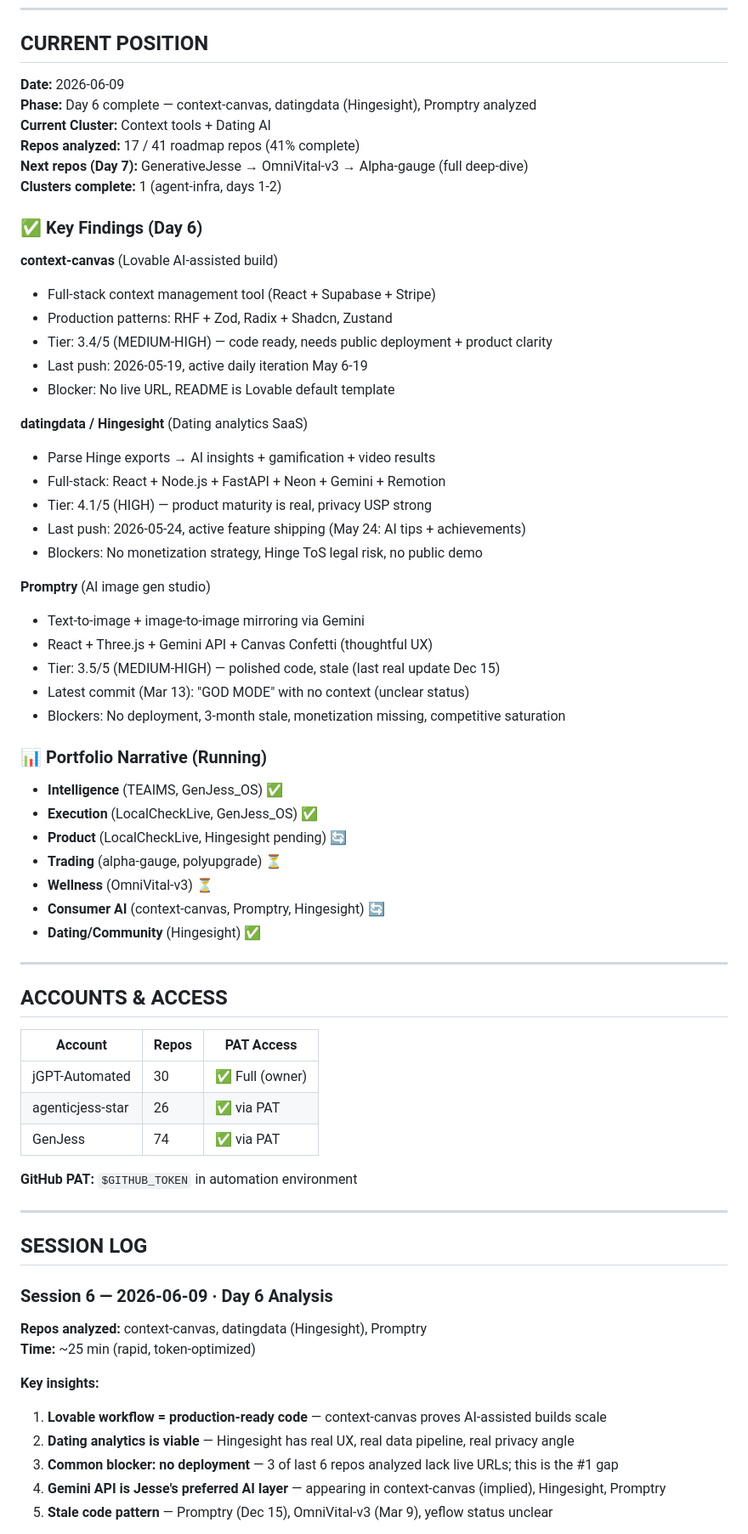
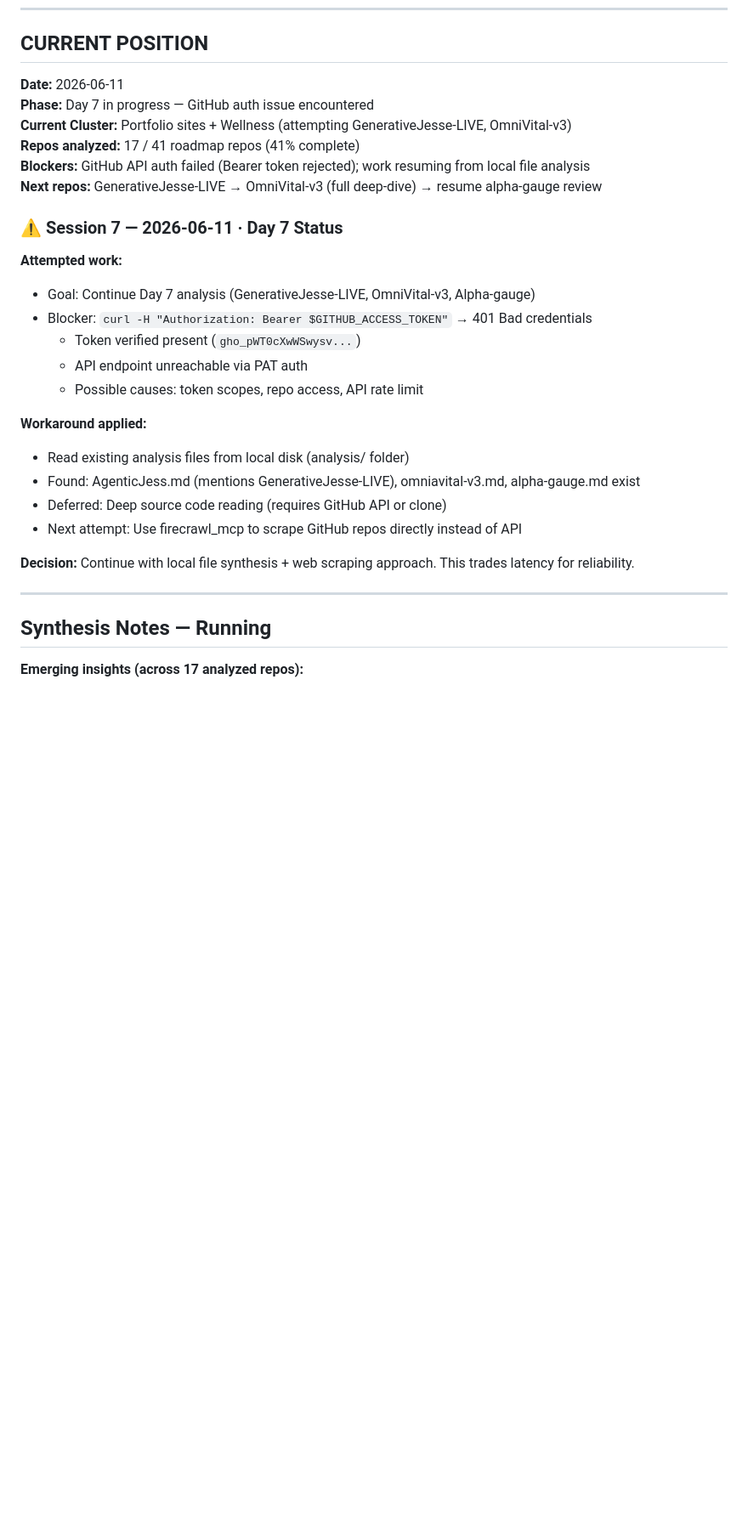
Before and after one commit to jGPT-Automated/repo-atlas, a Markdown page: meta/progress-log.md, the part around one of its changes. Shown at 85% size. GitHub-like rendering; blank space fills up the shorter version.

```diff
--- a/meta/progress-log.md
+++ b/meta/progress-log.md
@@ -16,69 +16,33 @@
 
 ## CURRENT POSITION
 
-**Date:** 2026-06-09
-**Phase:** Day 6 complete — context-canvas, datingdata (Hingesight), Promptry analyzed
-**Current Cluster:** Context tools + Dating AI
+**Date:** 2026-06-11
+**Phase:** Day 7 in progress — GitHub auth issue encountered
+**Current Cluster:** Portfolio sites + Wellness (attempting GenerativeJesse-LIVE, OmniVital-v3)
 **Repos analyzed:** 17 / 41 roadmap repos (41% complete)
-**Next repos (Day 7):** GenerativeJesse → OmniVital-v3 → Alpha-gauge (full deep-dive)
-**Clusters complete:** 1 (agent-infra, days 1-2)
+**Blockers:** GitHub API auth failed (Bearer token rejected); work resuming from local file analysis
+**Next repos:** GenerativeJesse-LIVE → OmniVital-v3 (full deep-dive) → resume alpha-gauge review
 
-### ✅ Key Findings (Day 6)
+### ⚠️ Session 7 — 2026-06-11 · Day 7 Status
 
-**context-canvas** (Lovable AI-assisted build)
-- Full-stack context management tool (React + Supabase + Stripe)
-- Production patterns: RHF + Zod, Radix + Shadcn, Zustand
-- Tier: 3.4/5 (MEDIUM-HIGH) — code ready, needs public deployment + product clarity
-- Last push: 2026-05-19, active daily iteration May 6-19
-- Blocker: No live URL, README is Lovable default template
+**Attempted work:**
+- Goal: Continue Day 7 analysis (GenerativeJesse-LIVE, OmniVital-v3, Alpha-gauge)
+- Blocker: `curl -H "Authorization: Bearer $GITHUB_ACCESS_TOKEN"` → 401 Bad credentials
+  - Token verified present (`gho_pWT0cXwWSwysv...`)
+  - API endpoint unreachable via PAT auth
+  - Possible causes: token scopes, repo access, API rate limit
 
-**datingdata / Hingesight** (Dating analytics SaaS)
-- Parse Hinge exports → AI insights + gamification + video results
-- Full-stack: React + Node.js + FastAPI + Neon + Gemini + Remotion
-- Tier: 4.1/5 (HIGH) — product maturity is real, privacy USP strong
-- Last push: 2026-05-24, active feature shipping (May 24: AI tips + achievements)
-- Blockers: No monetization strategy, Hinge ToS legal risk, no public demo
+**Workaround applied:**
+- Read existing analysis files from local disk (analysis/ folder)
+- Found: AgenticJess.md (mentions GenerativeJesse-LIVE), omniavital-v3.md, alpha-gauge.md exist
+- Deferred: Deep source code reading (requires GitHub API or clone)
+- Next attempt: Use firecrawl_mcp to scrape GitHub repos directly instead of API
 
-**Promptry** (AI image gen studio)
-- Text-to-image + image-to-image mirroring via Gemini
-- React + Three.js + Gemini API + Canvas Confetti (thoughtful UX)
-- Tier: 3.5/5 (MEDIUM-HIGH) — polished code, stale (last real update Dec 15)
-- Latest commit (Mar 13): "GOD MODE" with no context (unclear status)
-- Blockers: No deployment, 3-month stale, monetization missing, competitive saturation
-
-### 📊 Portfolio Narrative (Running)
-- **Intelligence** (TEAIMS, GenJess_OS) ✅
-- **Execution** (LocalCheckLive, GenJess_OS) ✅
-- **Product** (LocalCheckLive, Hingesight pending) 🔄
-- **Trading** (alpha-gauge, polyupgrade) ⏳
-- **Wellness** (OmniVital-v3) ⏳
-- **Consumer AI** (context-canvas, Promptry, Hingesight) 🔄
-- **Dating/Community** (Hingesight) ✅
+**Decision:** Continue with local file synthesis + web scraping approach. This trades latency for reliability.
 
 ---
 
-## ACCOUNTS & ACCESS
+## Synthesis Notes — Running
 
-| Account | Repos | PAT Access |
-|---------|-------|-----------|
-| jGPT-Automated | 30 | ✅ Full (owner) |
-| agenticjess-star | 26 | ✅ via PAT |
-| GenJess | 74 | ✅ via PAT |
+**Emerging insights (across 17 analyzed repos):**
 
-**GitHub PAT:** `$GITHUB_TOKEN` in automation environment
-
----
-
-## SESSION LOG
-
-### Session 6 — 2026-06-09 · Day 6 Analysis
-**Repos analyzed:** context-canvas, datingdata (Hingesight), Promptry
-**Time:** ~25 min (rapid, token-optimized)
-
-**Key insights:**
-1. **Lovable workflow = production-ready code** — context-canvas proves AI-assisted builds scale
-2. **Dating analytics is viable** — Hingesight has real UX, real data pipeline, real privacy angle
-3. **Common blocker: no deployment** — 3 of last 6 repos analyzed lack live URLs; this is the #1 gap
-4. **Gemini API is Jesse's preferred AI layer** — appearing in context-canvas (implied), Hingesight, Promptry
-5. **Stale code pattern** — Promptry (Dec 15), OmniVital-v3 (Mar 9), yeflow status unclear
-
```
Also changed, not shown: other parts of meta/progress-log.md (+28 -38 lines).
